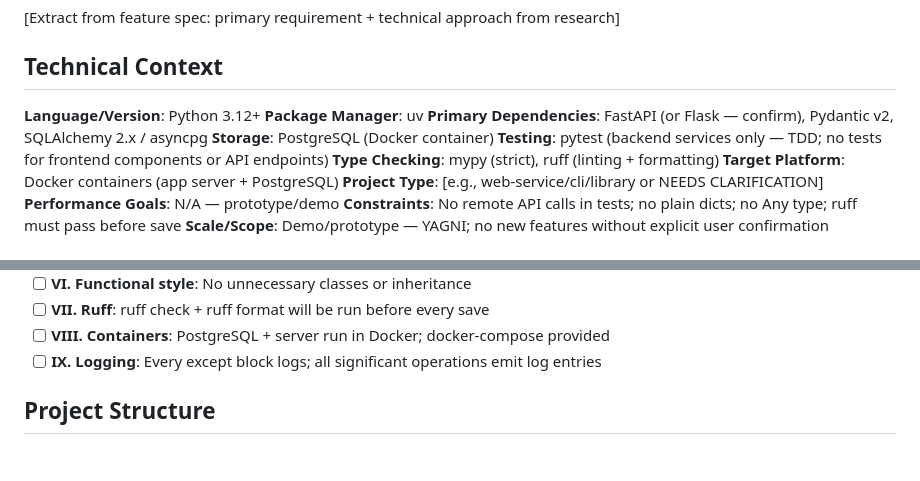
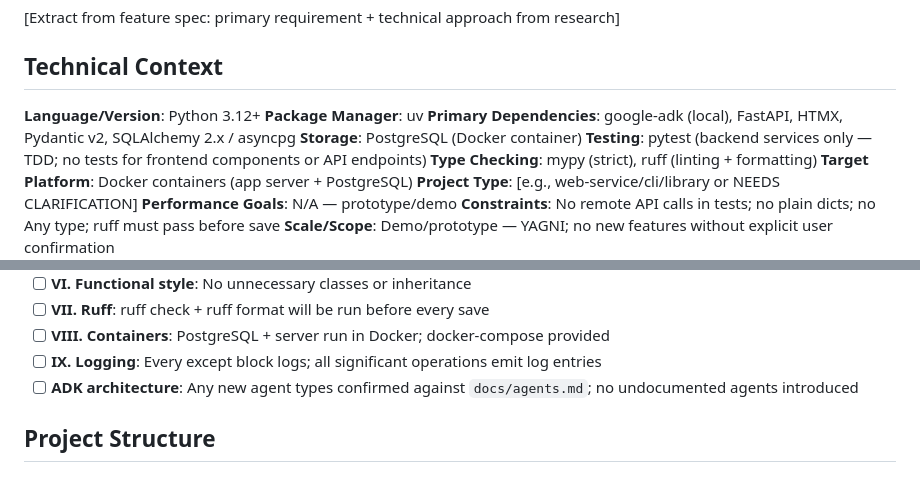
Before and after one commit to wgilpin/documentLM, a Markdown page: .specify/templates/plan-template.md, 2 parts joined by grey strips. Drawn GitHub-style.

```diff
--- a/.specify/templates/plan-template.md
+++ b/.specify/templates/plan-template.md
@@ -19,7 +19,7 @@
 
 **Language/Version**: Python 3.12+
 **Package Manager**: uv
-**Primary Dependencies**: FastAPI (or Flask — confirm), Pydantic v2, SQLAlchemy 2.x / asyncpg
+**Primary Dependencies**: google-adk (local), FastAPI, HTMX, Pydantic v2, SQLAlchemy 2.x / asyncpg
 **Storage**: PostgreSQL (Docker container)
 **Testing**: pytest (backend services only — TDD; no tests for frontend components or API endpoints)
 **Type Checking**: mypy (strict), ruff (linting + formatting)
@@ -44,6 +44,7 @@ Verify each principle before proceeding:
 - [ ] **VII. Ruff**: ruff check + ruff format will be run before every save
 - [ ] **VIII. Containers**: PostgreSQL + server run in Docker; docker-compose provided
 - [ ] **IX. Logging**: Every except block logs; all significant operations emit log entries
+- [ ] **ADK architecture**: Any new agent types confirmed against `docs/agents.md`; no undocumented agents introduced
 
 ## Project Structure
 
```
Also changed, not shown: .specify/memory/constitution.md (+18 -11 lines), docs/agents.md (added, +31 -0 lines).
